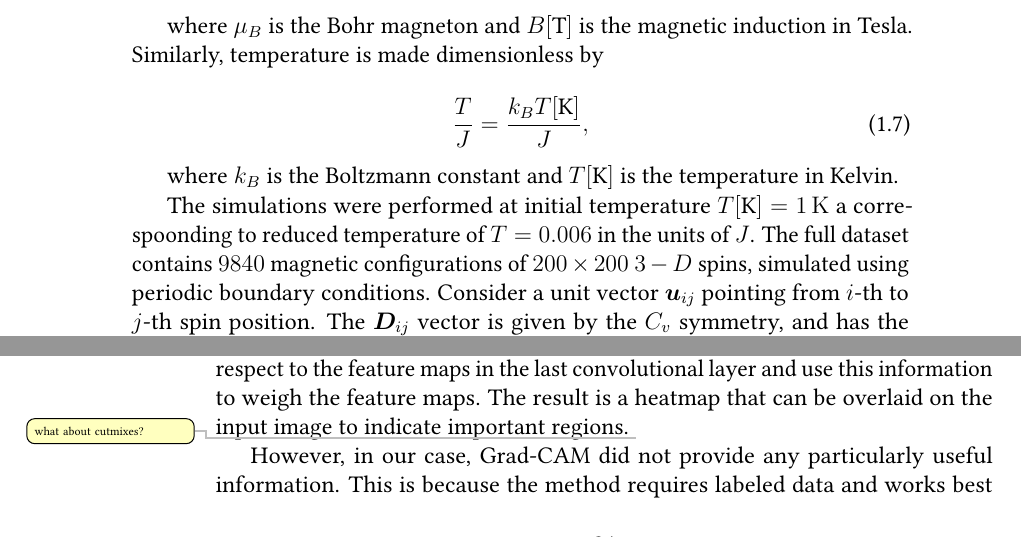
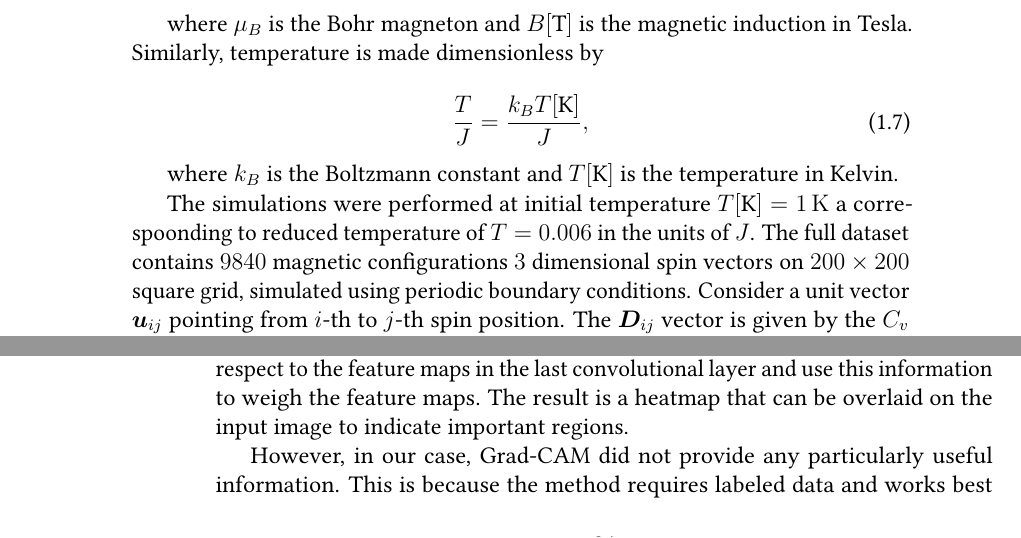
Before and after one commit to rendeka/diploma_thesis, a LaTeX thesis (thesis/thesis.tex, which reads thesis/ch1.tex, thesis/ch3.tex): two parts of pages 11 and 34 of 64, joined at a grey line, cut so that both start at the same text. Compiled offline with pdfLaTeX.

Commit message:
minor changes

```diff
--- a/thesis/ch1.tex
+++ b/thesis/ch1.tex
@@ -127,7 +127,7 @@ where $\mu_B$ is the Bohr magneton and $B[\text{T}]$ is the magnetic induction i
 
 where $k_B$ is the Boltzmann constant and $T[\text{K}]$ is the temperature in Kelvin.
 
-The simulations were performed at initial temperature $T[\text{K}] = \SI{1}{\kelvin}$ a correspoonding to reduced temperature of $T=0.006$ in the units of $J$. The full dataset contains $9840$ magnetic configurations of $200\times200$  $3-D$ spins, simulated using periodic boundary conditions. Consider a unit vector $\bm{u}_{ij}$ pointing from $i$-th to $j$-th spin position. The $\bm{D}_{ij}$ vector is given by the $C_v$ symmetry, and has the following components:
+The simulations were performed at initial temperature $T[\text{K}] = \SI{1}{\kelvin}$ a correspoonding to reduced temperature of $T=0.006$ in the units of $J$. The full dataset contains $9840$ magnetic configurations $3$ dimensional spin vectors on $200\times200$ square grid, simulated using periodic boundary conditions. Consider a unit vector $\bm{u}_{ij}$ pointing from $i$-th to $j$-th spin position. The $\bm{D}_{ij}$ vector is given by the $C_v$ symmetry, and has the following components:
 
 \begin{align}
 	\label{eq:DM-components}
--- a/thesis/ch3.tex
+++ b/thesis/ch3.tex
@@ -173,7 +173,7 @@ A lower value of $V$ means the model consistently predicts similar probabilities
 \subsection{Feature Map Visualizations}
 We can gain insight into a trained convolutional model by visualizing its feature maps. We start with a given input image and pass it through the model. At each convolutional layer, the learned filters are applied to the input, producing a set of feature maps on the output. By visualizing these feature maps, we can get an idea of what kind of features the model is focusing on at different depths. This can help us make more informed decisions when designing or selecting model architectures.
 
-We have also implemented the Grad-CAM method \cite{Selvaraju_2019}, which produces a coarse localization heatmap highlighting the regions in the input that contribute the most to the prediction. The idea is to compute the gradient of the output with respect to the feature maps in the last convolutional layer and use this information to weigh the feature maps. The result is a heatmap that can be overlaid on the input image to indicate important regions. \todo{what about cutmixes?}
+We have also implemented the Grad-CAM method \cite{Selvaraju_2019}, which produces a coarse localization heatmap highlighting the regions in the input that contribute the most to the prediction. The idea is to compute the gradient of the output with respect to the feature maps in the last convolutional layer and use this information to weigh the feature maps. The result is a heatmap that can be overlaid on the input image to indicate important regions.
 
 However, in our case, Grad-CAM did not provide any particularly useful information. This is because the method requires labeled data and works best when specific regions in the image are responsible for the prediction. In our dataset, especially in the clean, single-phase configurations, the relevant features are distributed uniformly across the image, and no single region carries dominant information. As a result, the generated heatmaps were mostly uniform and did not help us interpret the model's behavior in a meaningful way.
 
```
